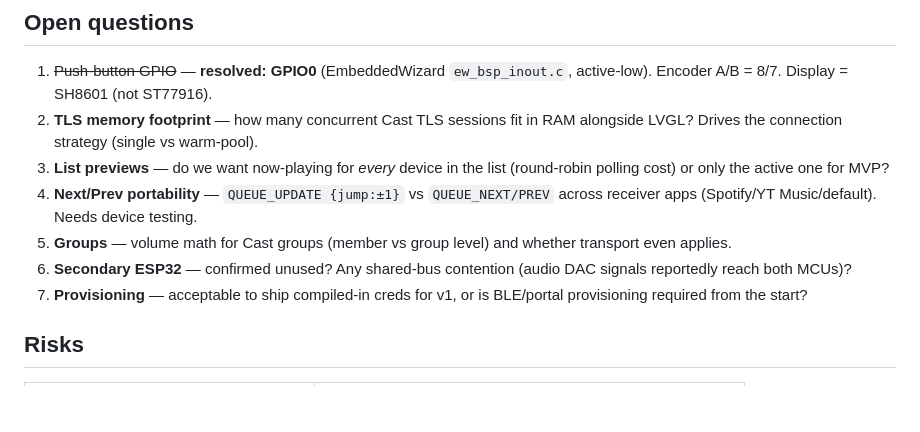
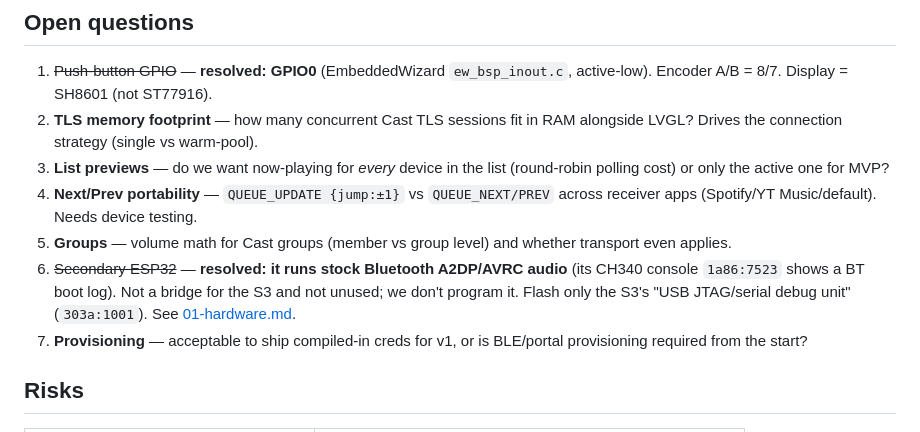
Before and after one commit to amitn/knobcaster, a Markdown page: docs/06-roadmap.md, the part around the change. GitHub-like rendering; blank space fills up the shorter version.

```diff
--- a/docs/06-roadmap.md
+++ b/docs/06-roadmap.md
@@ -138,8 +138,10 @@ Cast protocol) before polishing UX.
    across receiver apps (Spotify/YT Music/default). Needs device testing.
 5. **Groups** — volume math for Cast groups (member vs group level) and whether
    transport even applies.
-6. **Secondary ESP32** — confirmed unused? Any shared-bus contention (audio DAC
-   signals reportedly reach both MCUs)?
+6. ~~Secondary ESP32~~ — **resolved: it runs stock Bluetooth A2DP/AVRC audio**
+   (its CH340 console `1a86:7523` shows a BT boot log). Not a bridge for the S3
+   and not unused; we don't program it. Flash only the S3's "USB JTAG/serial
+   debug unit" (`303a:1001`). See [01-hardware.md](01-hardware.md#usb--which-chip-is-which-important-for-flashing).
 7. **Provisioning** — acceptable to ship compiled-in creds for v1, or is
    BLE/portal provisioning required from the start?
 
```
Also changed, not shown: docs/01-hardware.md (+16 -1 lines).
